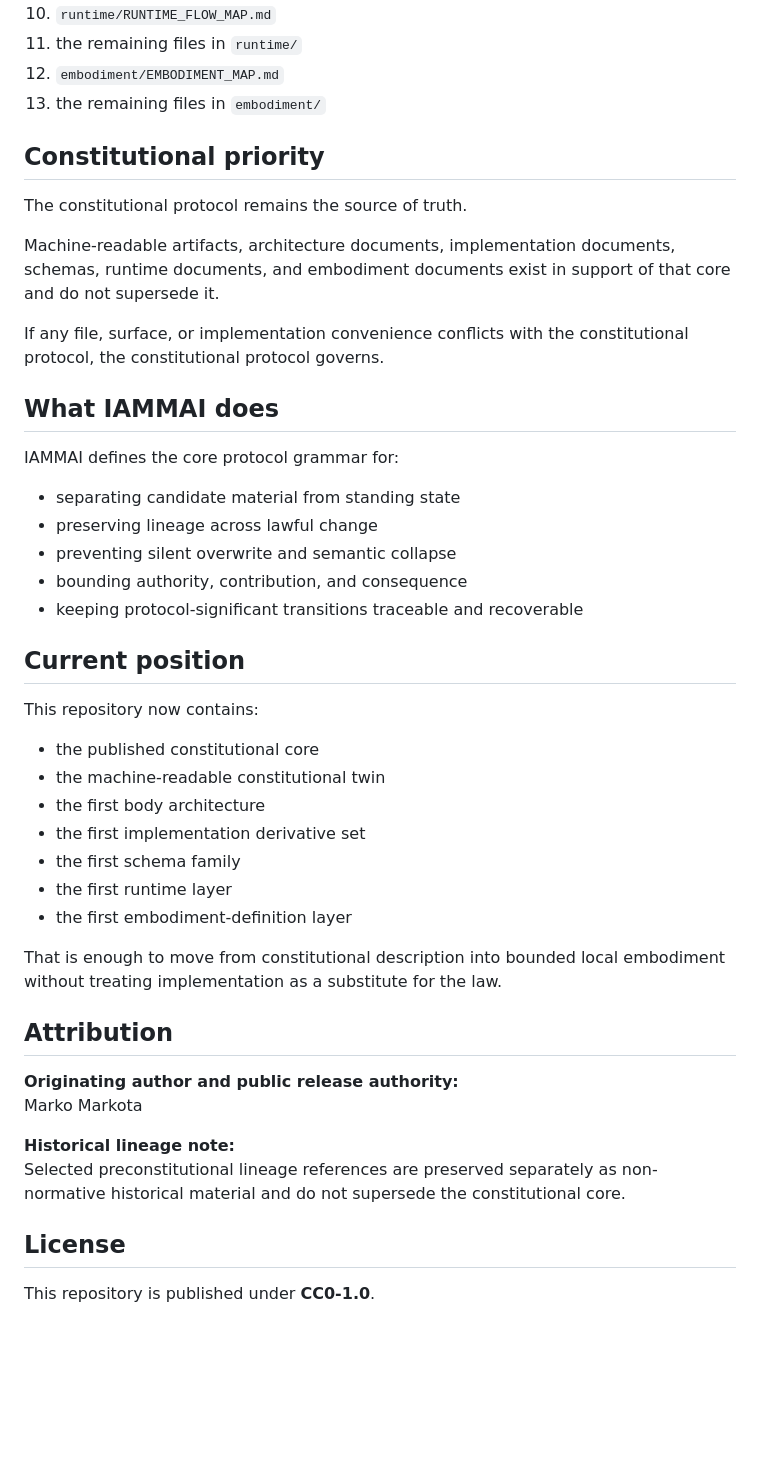
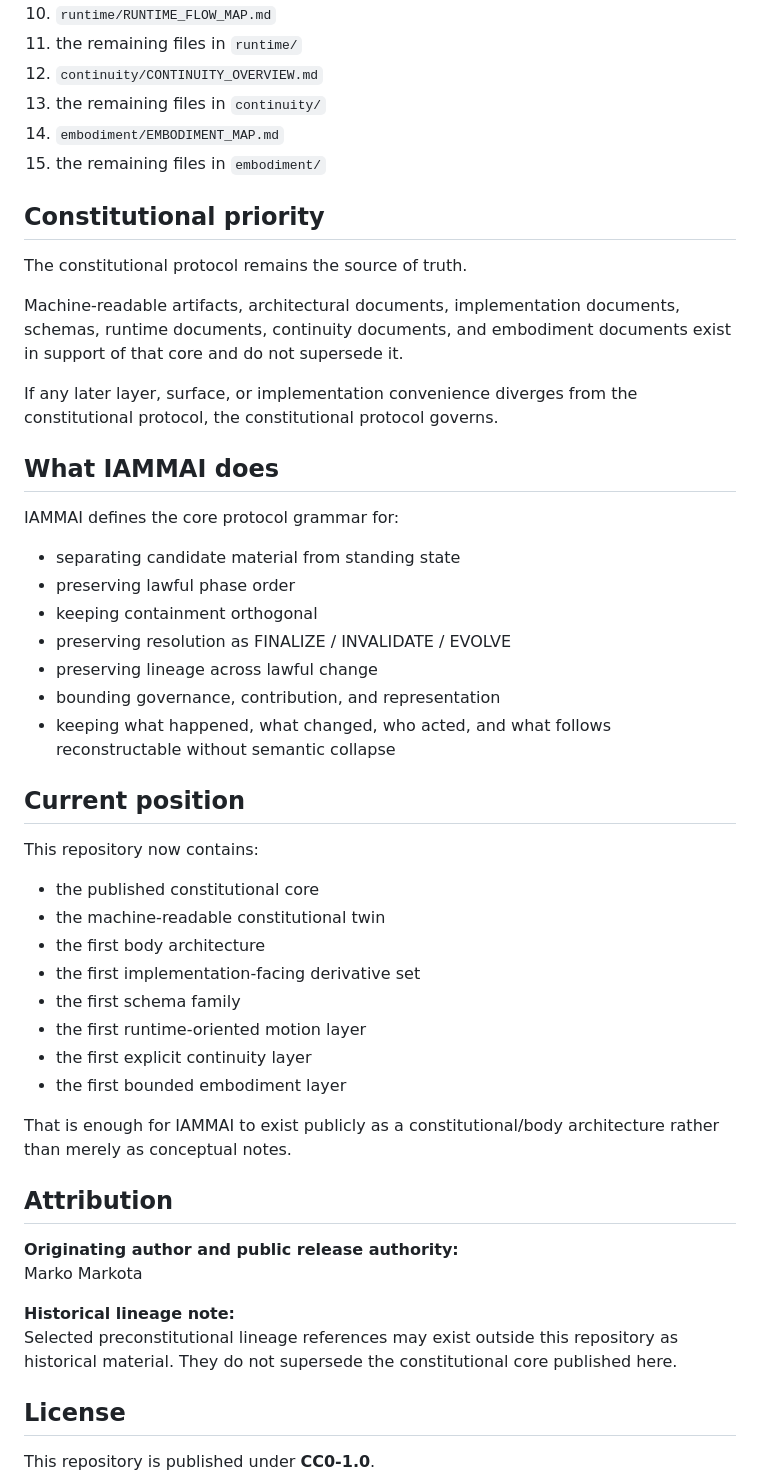
Before and after one commit to ia-mm-ai/IAMMAI, a Markdown page: README.md, the part around one of its changes. GitHub-like rendering; blank space fills up the shorter version.

```diff
--- a/README.md
+++ b/README.md
@@ -121,26 +172,30 @@ A clean reading order is:
 9. the files in `schemas/`
 10. `runtime/RUNTIME_FLOW_MAP.md`
 11. the remaining files in `runtime/`
-12. `embodiment/EMBODIMENT_MAP.md`
-13. the remaining files in `embodiment/`
+12. `continuity/CONTINUITY_OVERVIEW.md`
+13. the remaining files in `continuity/`
+14. `embodiment/EMBODIMENT_MAP.md`
+15. the remaining files in `embodiment/`
 
 ## Constitutional priority
 
 The constitutional protocol remains the source of truth.
 
-Machine-readable artifacts, architecture documents, implementation documents, schemas, runtime documents, and embodiment documents exist in support of that core and do not supersede it.
+Machine-readable artifacts, architectural documents, implementation documents, schemas, runtime documents, continuity documents, and embodiment documents exist in support of that core and do not supersede it.
 
-If any file, surface, or implementation convenience conflicts with the constitutional protocol, the constitutional protocol governs.
+If any later layer, surface, or implementation convenience diverges from the constitutional protocol, the constitutional protocol governs.
 
 ## What IAMMAI does
 
 IAMMAI defines the core protocol grammar for:
 
 - separating candidate material from standing state
+- preserving lawful phase order
+- keeping containment orthogonal
+- preserving resolution as FINALIZE / INVALIDATE / EVOLVE
 - preserving lineage across lawful change
-- preventing silent overwrite and semantic collapse
-- bounding authority, contribution, and consequence
-- keeping protocol-significant transitions traceable and recoverable
+- bounding governance, contribution, and representation
+- keeping what happened, what changed, who acted, and what follows reconstructable without semantic collapse
 
 ## Current position
 
@@ -149,12 +204,13 @@ This repository now contains:
 - the published constitutional core
 - the machine-readable constitutional twin
 - the first body architecture
-- the first implementation derivative set
+- the first implementation-facing derivative set
 - the first schema family
-- the first runtime layer
-- the first embodiment-definition layer
+- the first runtime-oriented motion layer
+- the first explicit continuity layer
+- the first bounded embodiment layer
 
-That is enough to move from constitutional description into bounded local embodiment without treating implementation as a substitute for the law.
+That is enough for IAMMAI to exist publicly as a constitutional/body architecture rather than merely as conceptual notes.
 
 ## Attribution
 
@@ -162,7 +218,7 @@ That is enough to move from constitutional description into bounded local embodi
 Marko Markota
 
 **Historical lineage note:**
-Selected preconstitutional lineage references are preserved separately as non-normative historical material and do not supersede the constitutional core.
+Selected preconstitutional lineage references may exist outside this repository as historical material. They do not supersede the constitutional core published here.
 
 ## License
 
```
Also changed, not shown: other parts of README.md (+98 -47 lines).
